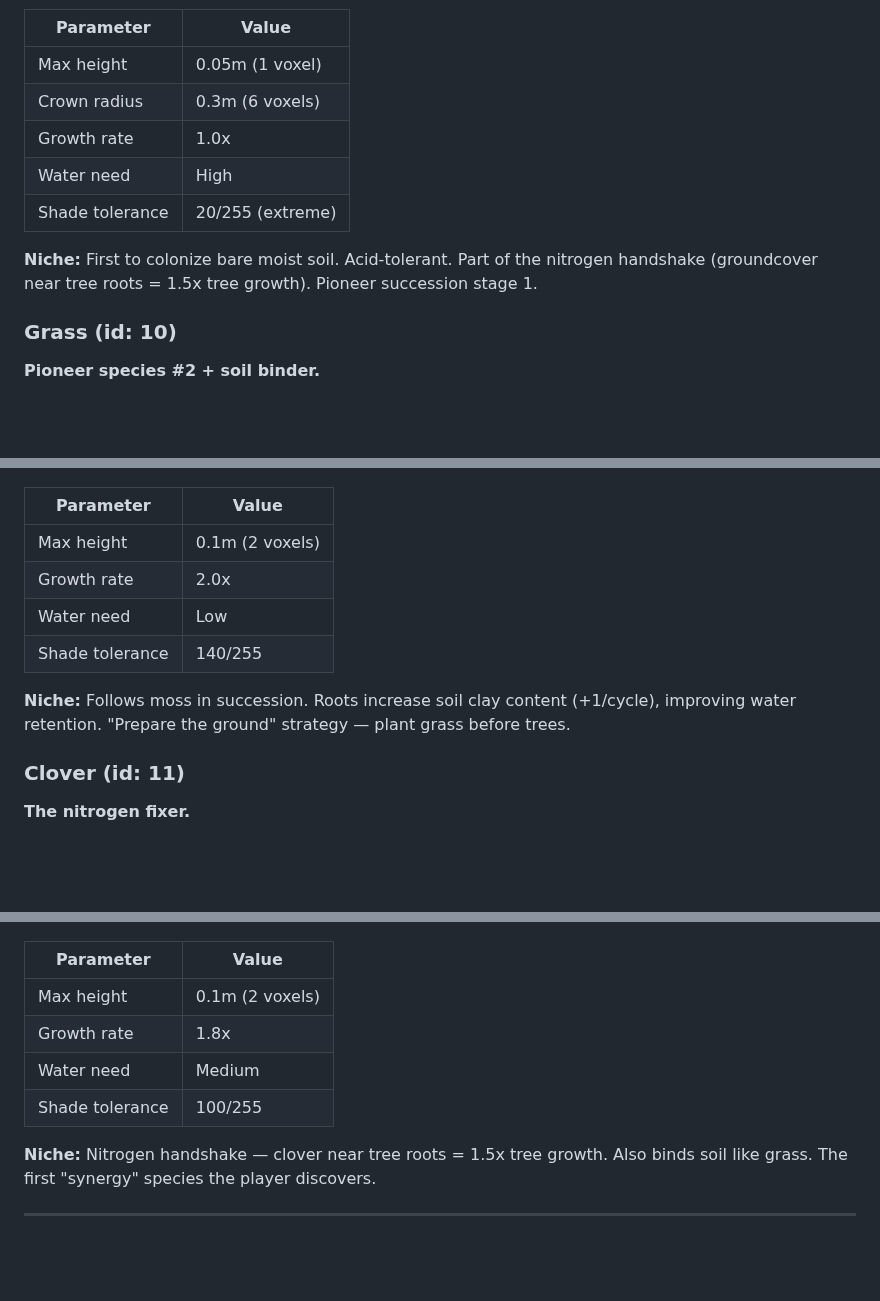
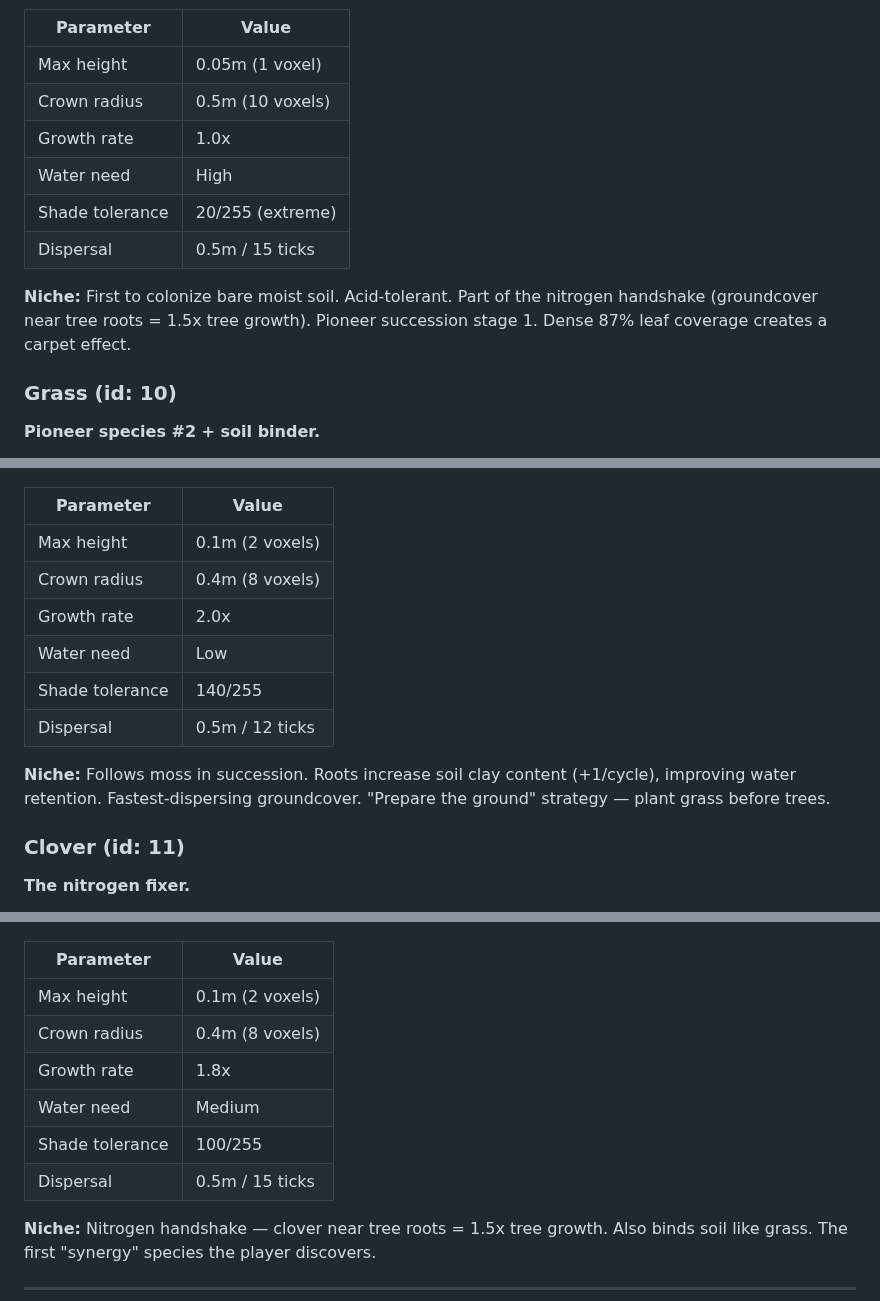
Before and after one commit to johnnysparks/groundwork, a Markdown page: wiki/species.md, 3 parts joined by grey strips. GitHub-like rendering; blank space fills up the shorter version.

Commit message:
Wiki: update groundcover species (bigger radius, faster dispersal)
- Moss: crown_radius 0.3->0.5m, dispersal period 25->15 ticks,
  87% leaf coverage (was 75%), added dispersal row
- Grass: crown_radius 0.2->0.4m, dispersal period 20->12 ticks,
  added crown_radius and dispersal rows
- Clover: crown_radius 0.2->0.4m, dispersal period 30->15 ticks,
  added crown_radius and dispersal rows

Co-Authored-By: Claude Opus 4.6 <noreply@anthropic.com>

```diff
--- a/wiki/species.md
+++ b/wiki/species.md
@@ -189,12 +189,13 @@
 | Parameter | Value |
 |-----------|-------|
 | Max height | 0.05m (1 voxel) |
-| Crown radius | 0.3m (6 voxels) |
+| Crown radius | 0.5m (10 voxels) |
 | Growth rate | 1.0x |
 | Water need | High |
 | Shade tolerance | 20/255 (extreme) |
+| Dispersal | 0.5m / 15 ticks |
 
-**Niche:** First to colonize bare moist soil. Acid-tolerant. Part of the nitrogen handshake (groundcover near tree roots = 1.5x tree growth). Pioneer succession stage 1.
+**Niche:** First to colonize bare moist soil. Acid-tolerant. Part of the nitrogen handshake (groundcover near tree roots = 1.5x tree growth). Pioneer succession stage 1. Dense 87% leaf coverage creates a carpet effect.
 
 ### Grass (id: 10)
 **Pioneer species #2 + soil binder.**
@@ -204,11 +205,13 @@
 | Parameter | Value |
 |-----------|-------|
 | Max height | 0.1m (2 voxels) |
+| Crown radius | 0.4m (8 voxels) |
 | Growth rate | 2.0x |
 | Water need | Low |
 | Shade tolerance | 140/255 |
+| Dispersal | 0.5m / 12 ticks |
 
-**Niche:** Follows moss in succession. Roots increase soil clay content (+1/cycle), improving water retention. "Prepare the ground" strategy — plant grass before trees.
+**Niche:** Follows moss in succession. Roots increase soil clay content (+1/cycle), improving water retention. Fastest-dispersing groundcover. "Prepare the ground" strategy — plant grass before trees.
 
 ### Clover (id: 11)
 **The nitrogen fixer.**
@@ -218,9 +221,11 @@
 | Parameter | Value |
 |-----------|-------|
 | Max height | 0.1m (2 voxels) |
+| Crown radius | 0.4m (8 voxels) |
 | Growth rate | 1.8x |
 | Water need | Medium |
 | Shade tolerance | 100/255 |
+| Dispersal | 0.5m / 15 ticks |
 
 **Niche:** Nitrogen handshake — clover near tree roots = 1.5x tree growth. Also binds soil like grass. The first "synergy" species the player discovers.
 
```
